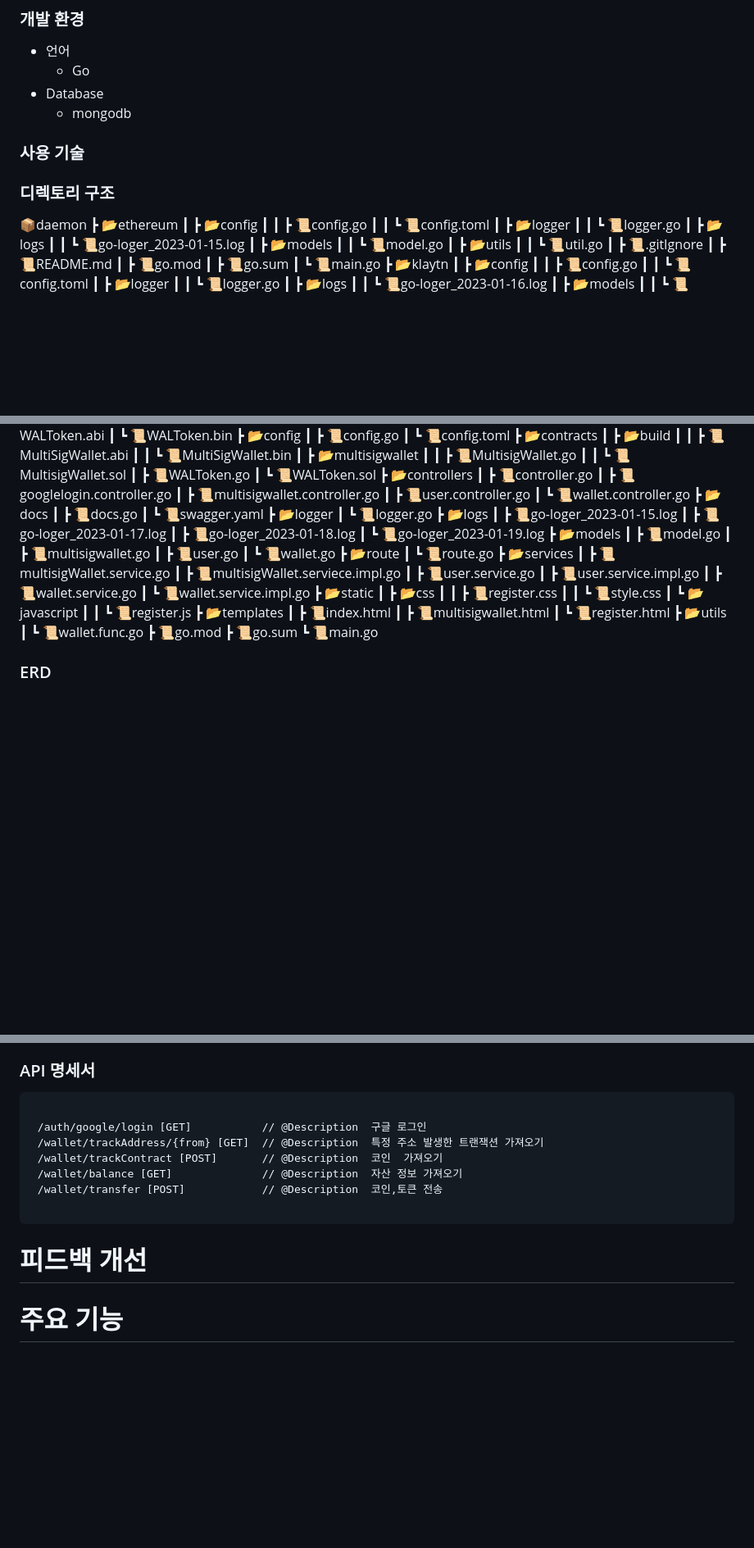
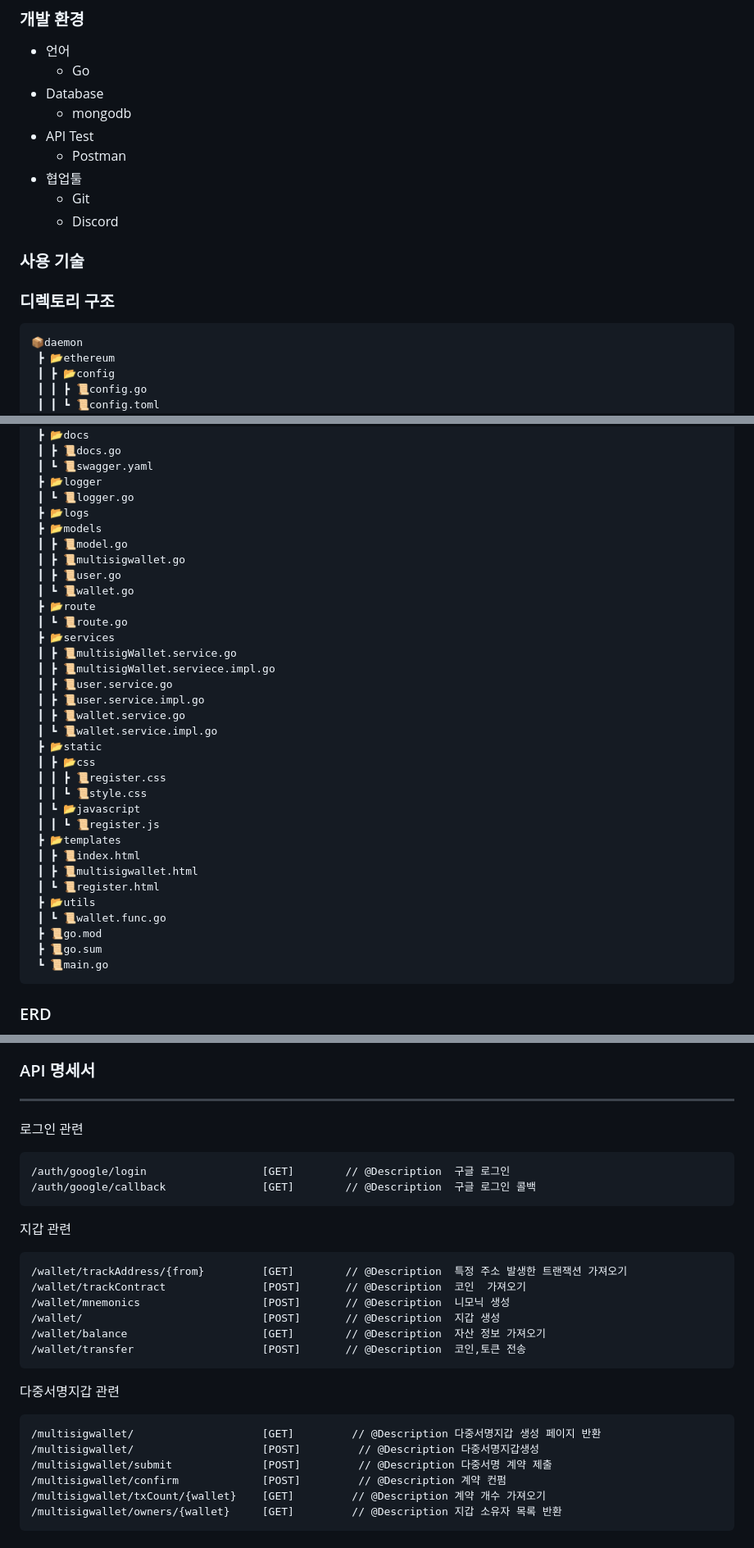
Before and after one commit to codestates/WBA-BC-Project-01, a Markdown page: README.md, 3 parts joined by grey strips. Shown at 82% size. Rendered like a GitHub page; blank space fills up the shorter version.

Commit message:
✨ [README +] 리드미 수정

````diff
--- a/README.md
+++ b/README.md
@@ -136,10 +134,15 @@
     - Go
 - Database
     - mongodb
-
+- API Test
+    - Postman
+- 협업툴
+    - Git
+    - Discord
 ### 사용 기술
 
 ### 디렉토리 구조
+```
 📦daemon
  ┣ 📂ethereum
  ┃ ┣ 📂config
@@ -228,10 +231,6 @@
  ┣ 📂logger
  ┃ ┗ 📜logger.go
  ┣ 📂logs
- ┃ ┣ 📜go-loger_2023-01-15.log
- ┃ ┣ 📜go-loger_2023-01-17.log
- ┃ ┣ 📜go-loger_2023-01-18.log
- ┃ ┗ 📜go-loger_2023-01-19.log
  ┣ 📂models
  ┃ ┣ 📜model.go
  ┃ ┣ 📜multisigwallet.go
@@ -261,6 +260,7 @@
  ┣ 📜go.mod
  ┣ 📜go.sum
  ┗ 📜main.go
+```
 
 ### ERD
 - 데이터베이스 설계
@@ -311,14 +313,27 @@
 ### API 명세서
- <pre><code>
- /auth/google/login [GET]           // @Description  구글 로그인
- /wallet/trackAddress/{from} [GET]  // @Description  특정 주소 발생한 트랜잭션 가져오기
- /wallet/trackContract [POST]       // @Description  코인  가져오기
- /wallet/balance [GET]              // @Description  자산 정보 가져오기
- /wallet/transfer [POST]            // @Description  코인,토큰 전송
- </pre></code>
+---
+로그인 관련
+```
+/auth/google/login                  [GET]        // @Description  구글 로그인
+/auth/google/callback               [GET]        // @Description  구글 로그인 콜백
+```
 
+지갑 관련
+```
+/wallet/trackAddress/{from}         [GET]        // @Description  특정 주소 발생한 트랜잭션 가져오기
+/wallet/trackContract               [POST]       // @Description  코인  가져오기
+/wallet/mnemonics                   [POST]       // @Description  니모닉 생성
+/wallet/                            [POST]       // @Description  지갑 생성
+/wallet/balance                     [GET]        // @Description  자산 정보 가져오기
+/wallet/transfer                    [POST]       // @Description  코인,토큰 전송
+```
 
-# 피드백 개선
-
-
-# 주요 기능
+다중서명지갑 관련
+```
+/multisigwallet/                    [GET]         // @Description 다중서명지갑 생성 페이지 반환
+/multisigwallet/                    [POST]         // @Description 다중서명지갑생성
+/multisigwallet/submit              [POST]         // @Description 다중서명 계약 제출
+/multisigwallet/confirm             [POST]         // @Description 계약 컨펌
+/multisigwallet/txCount/{wallet}    [GET]         // @Description 계약 개수 가져오기
+/multisigwallet/owners/{wallet}     [GET]         // @Description 지갑 소유자 목록 반환
+```
````
Also changed, not shown: other parts of README.md (+2 -2 lines).
